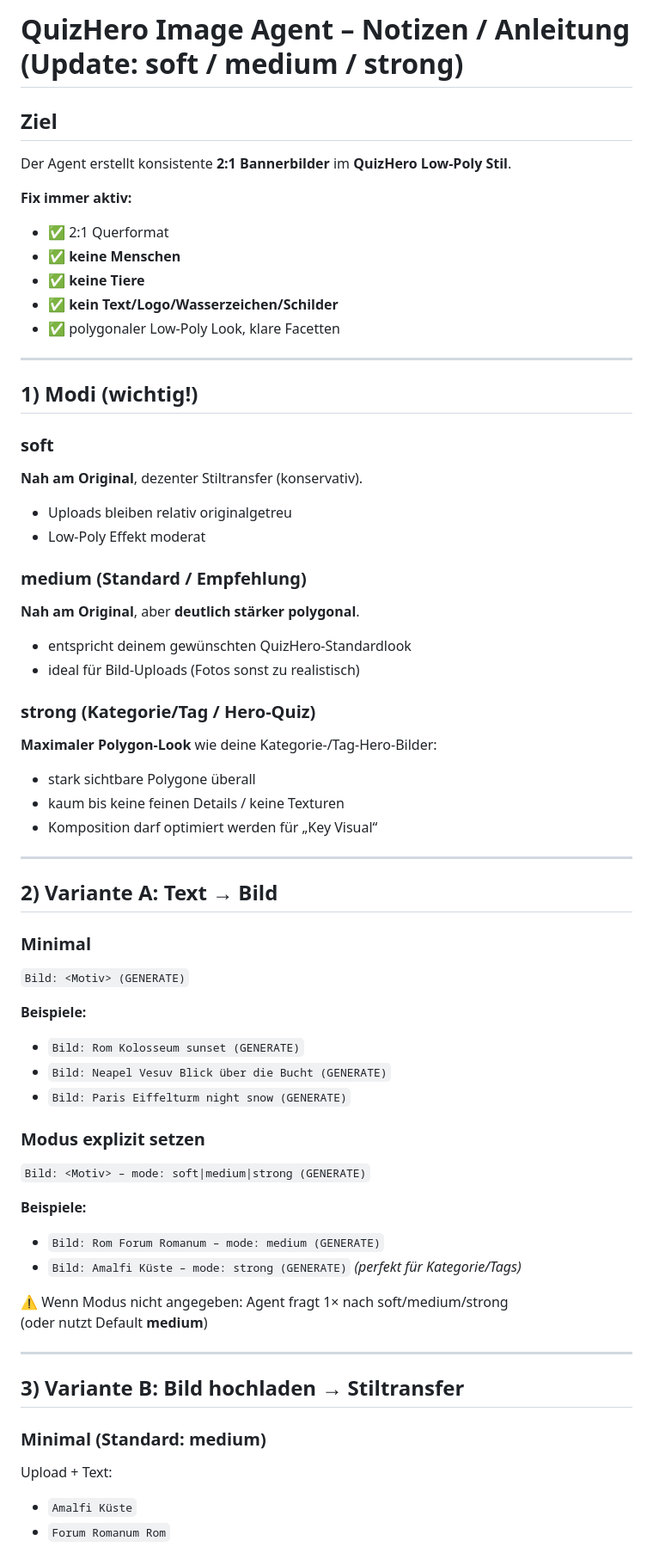
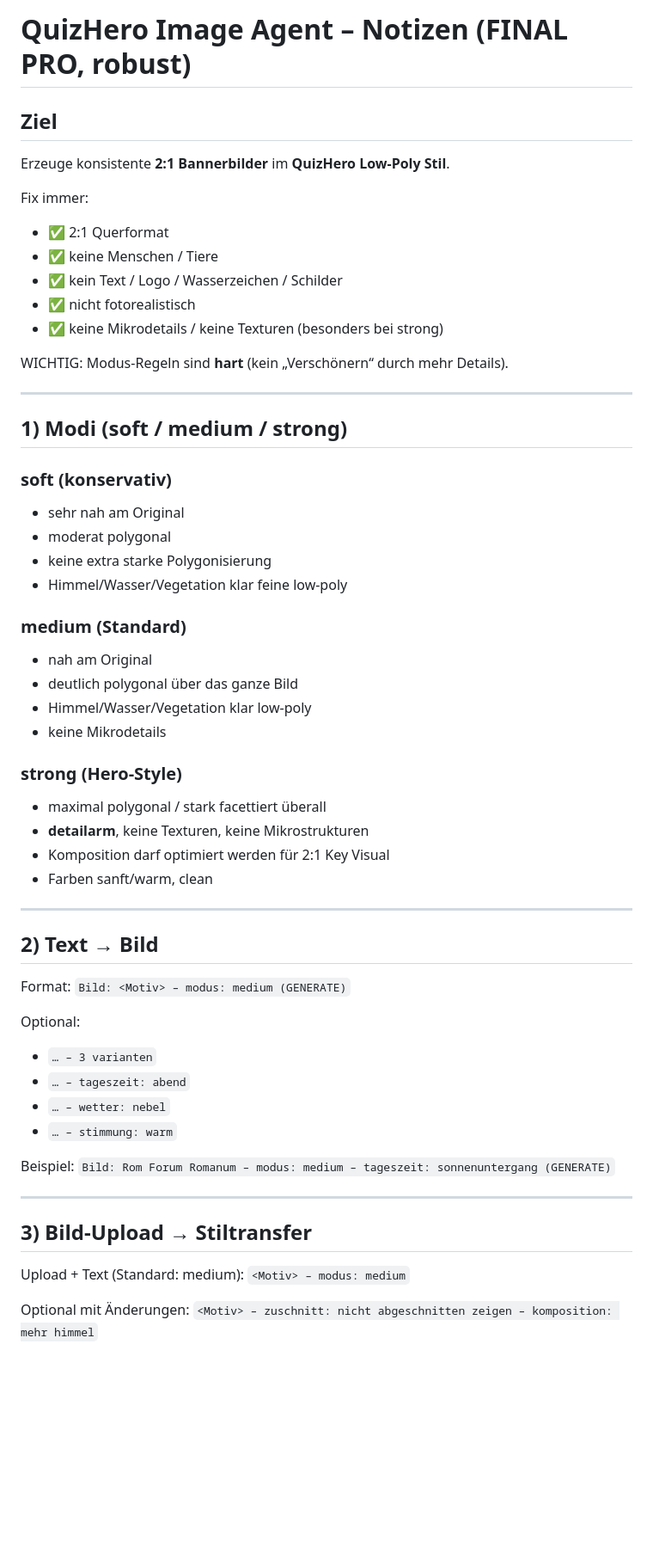
Before and after one commit to MatzeD84/quiz-hero, a Markdown page: chatGPTAgents/verwendung_quizhero_style_rules.md, the part around one of its changes. Shown at 86% size. GitHub-like rendering; blank space fills up the shorter version.

Commit message:
💄 aktualisiere Anleitung für QuizHero Image Agent mit klareren Modus-Beschreibungen und verbesserten Formatvorgaben

```diff
--- a/chatGPTAgents/verwendung_quizhero_style_rules.md
+++ b/chatGPTAgents/verwendung_quizhero_style_rules.md
@@ -1,63 +1,60 @@
-# QuizHero Image Agent – Notizen / Anleitung (Update: soft / medium / strong)
+# QuizHero Image Agent – Notizen (FINAL PRO, robust)
 
 ## Ziel
-Der Agent erstellt konsistente **2:1 Bannerbilder** im **QuizHero Low-Poly Stil**.
+Erzeuge konsistente **2:1 Bannerbilder** im **QuizHero Low-Poly Stil**.
 
-**Fix immer aktiv:**
+Fix immer:
 - ✅ 2:1 Querformat
-- ✅ **keine Menschen**
-- ✅ **keine Tiere**
-- ✅ **kein Text/Logo/Wasserzeichen/Schilder**
-- ✅ polygonaler Low-Poly Look, klare Facetten
+- ✅ keine Menschen / Tiere
+- ✅ kein Text / Logo / Wasserzeichen / Schilder
+- ✅ nicht fotorealistisch
+- ✅ keine Mikrodetails / keine Texturen (besonders bei strong)
+
+WICHTIG: Modus-Regeln sind **hart** (kein „Verschönern“ durch mehr Details).
 
 ---
 
-## 1) Modi (wichtig!)
+## 1) Modi (soft / medium / strong)
 
-### soft
-**Nah am Original**, dezenter Stiltransfer (konservativ).
-- Uploads bleiben relativ originalgetreu
-- Low-Poly Effekt moderat
+### soft (konservativ)
+- sehr nah am Original
+- moderat polygonal
+- keine extra starke Polygonisierung
+- Himmel/Wasser/Vegetation klar feine low-poly
 
-### medium (Standard / Empfehlung)
-**Nah am Original**, aber **deutlich stärker polygonal**.
-- entspricht deinem gewünschten QuizHero-Standardlook
-- ideal für Bild-Uploads (Fotos sonst zu realistisch)
+### medium (Standard)
+- nah am Original
+- deutlich polygonal über das ganze Bild
+- Himmel/Wasser/Vegetation klar low-poly
+- keine Mikrodetails
 
-### strong (Kategorie/Tag / Hero-Quiz)
-**Maximaler Polygon-Look** wie deine Kategorie-/Tag-Hero-Bilder:
-- stark sichtbare Polygone überall
-- kaum bis keine feinen Details / keine Texturen
-- Komposition darf optimiert werden für „Key Visual“
+### strong (Hero-Style)
+- maximal polygonal / stark facettiert überall
+- **detailarm**, keine Texturen, keine Mikrostrukturen
+- Komposition darf optimiert werden für 2:1 Key Visual
+- Farben sanft/warm, clean
 
 ---
 
-## 2) Variante A: Text → Bild
+## 2) Text → Bild
+Format:
+`Bild: <Motiv> – modus: medium (GENERATE)`
 
-### Minimal
-`Bild: <Motiv> (GENERATE)`
+Optional:
+- `… – 3 varianten`
+- `… – tageszeit: abend`
+- `… – wetter: nebel`
+- `… – stimmung: warm`
 
-**Beispiele:**
-- `Bild: Rom Kolosseum sunset (GENERATE)`
-- `Bild: Neapel Vesuv Blick über die Bucht (GENERATE)`
-- `Bild: Paris Eiffelturm night snow (GENERATE)`
-
-### Modus explizit setzen
-`Bild: <Motiv> – mode: soft|medium|strong (GENERATE)`
-
-**Beispiele:**
-- `Bild: Rom Forum Romanum – mode: medium (GENERATE)`
-- `Bild: Amalfi Küste – mode: strong (GENERATE)` *(perfekt für Kategorie/Tags)*
-
-⚠️ Wenn Modus nicht angegeben: Agent fragt 1× nach soft/medium/strong
-(oder nutzt Default **medium**)
+Beispiel:
+`Bild: Rom Forum Romanum – modus: medium – tageszeit: sonnenuntergang (GENERATE)`
 
 ---
 
-## 3) Variante B: Bild hochladen → Stiltransfer
+## 3) Bild-Upload → Stiltransfer
+Upload + Text (Standard: medium):
+`<Motiv> – modus: medium`
 
-### Minimal (Standard: medium)
-Upload + Text:
-- `Amalfi Küste`
-- `Forum Romanum Rom`
+Optional mit Änderungen:
+`<Motiv> – zuschnitt: nicht abgeschnitten zeigen – komposition: mehr himmel`
 
```
Also changed, not shown: other parts of chatGPTAgents/verwendung_quizhero_style_rules.md (+64 -82 lines).
